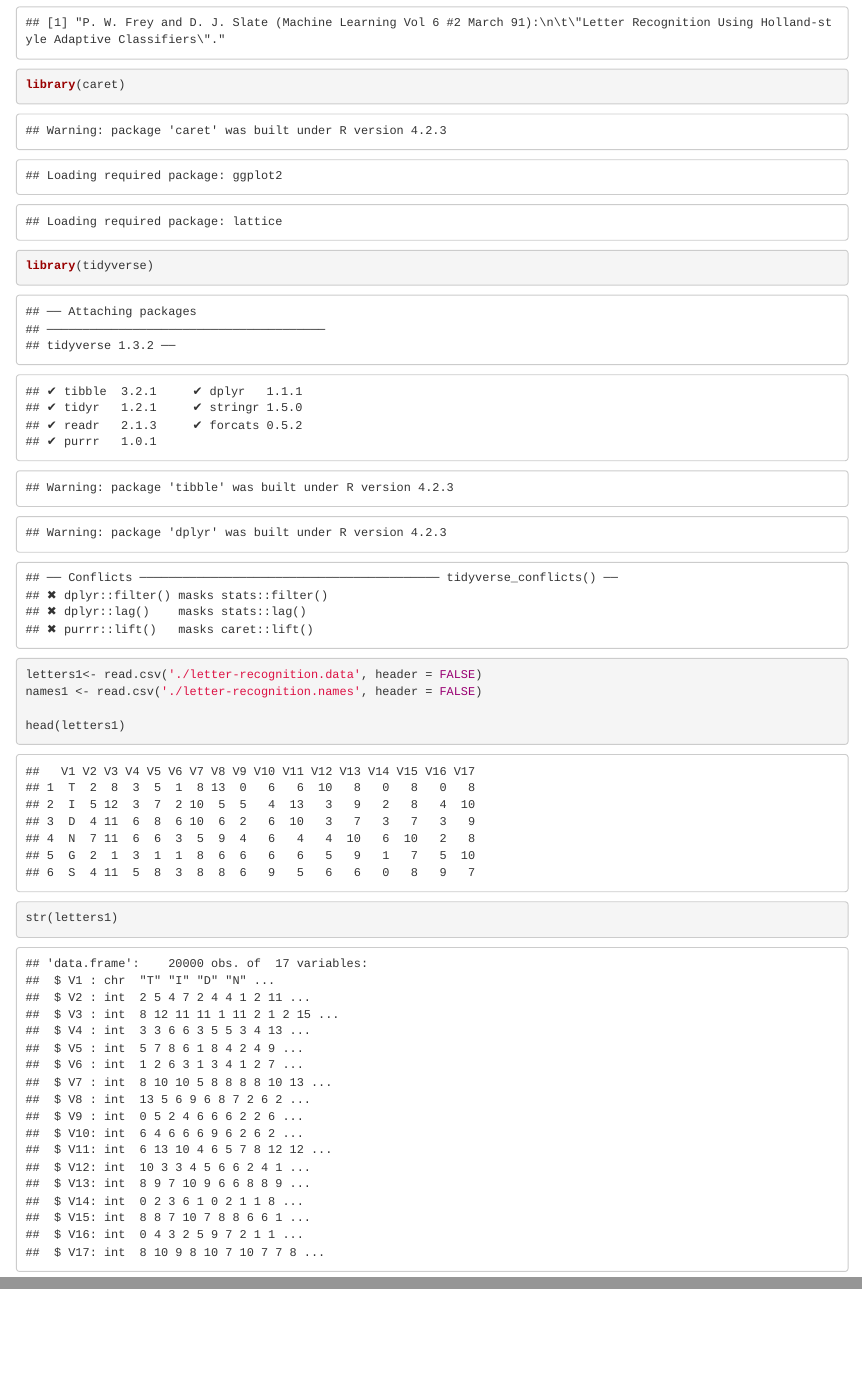
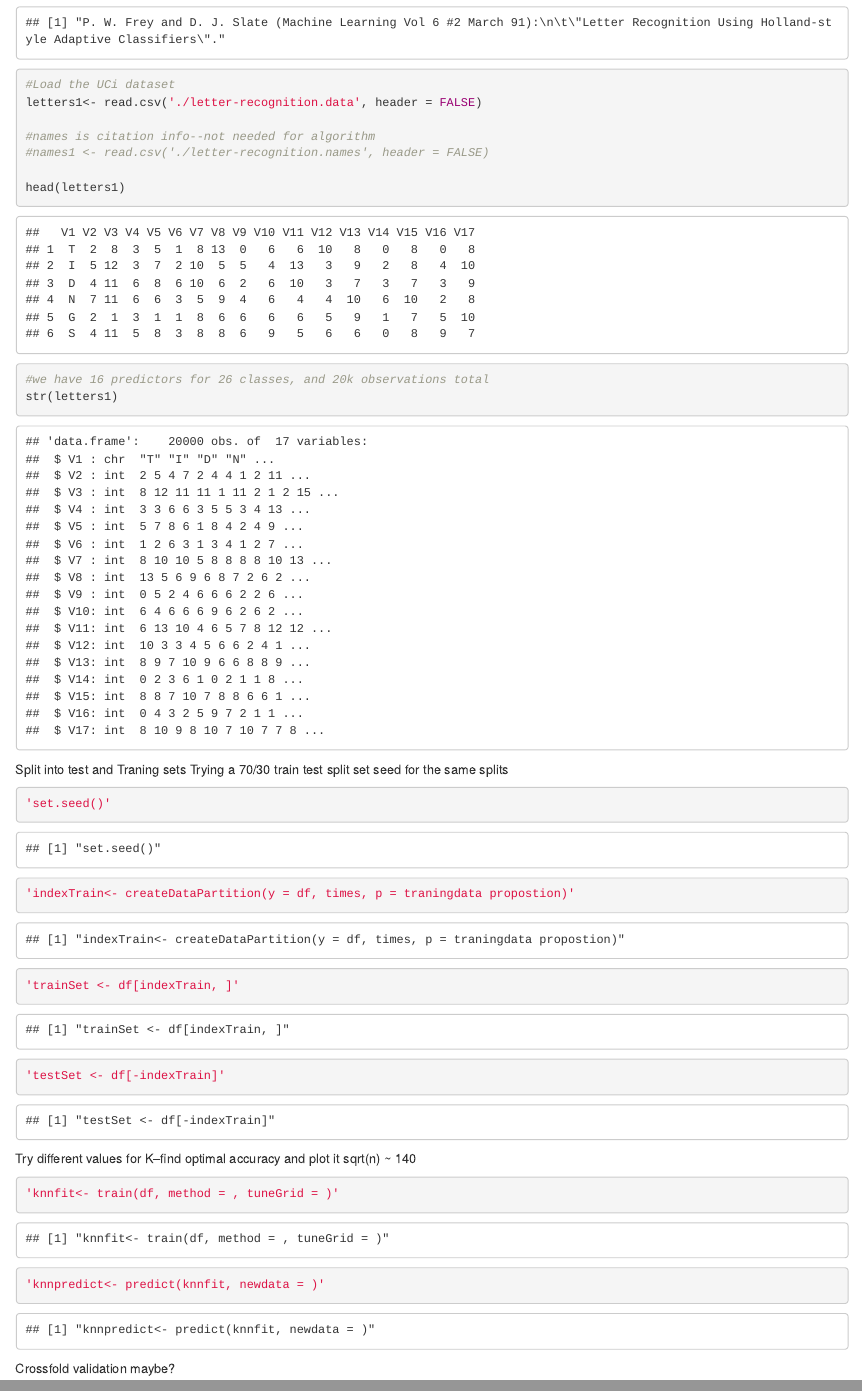
Before and after one commit to gburden6/FinalProjectINFO523, an R Markdown document (FinalProject.Rmd): the page in a window 1100 px wide, from 220 px down, and a second part further down, joined at a grey line. The pictures show the output file FinalProject.html that the author committed with the source, opened offline.

Commit message:
UPdating Rmd file

````diff
--- a/FinalProject.Rmd
+++ b/FinalProject.Rmd
@@ -25,13 +25,35 @@ library(tidyverse)
 ```
 
 ```{r}
+#Load the UCi dataset
 letters1<- read.csv('./letter-recognition.data', header = FALSE)
-names1 <- read.csv('./letter-recognition.names', header = FALSE)
+
+#names is citation info--not needed for algorithm
+#names1 <- read.csv('./letter-recognition.names', header = FALSE)
 
 head(letters1)
 
-
+#we have 16 predictors for 26 classes, and 20k observations total
 str(letters1)
 
 
 ```
+Split into test and Traning sets
+Trying a 70/30 train test split
+set seed for the same splits
+
+```{r}
+'set.seed()'
+'indexTrain<- createDataPartition(y = df, times, p = traningdata propostion)'
+'trainSet <- df[indexTrain, ]'
+'testSet <- df[-indexTrain]'
+```
+Try different values for K--find optimal accuracy and plot it
+sqrt(n) ~ 140
+
+```{r}
+'knnfit<- train(df, method = , tuneGrid = )'
+'knnpredict<- predict(knnfit, newdata = )'
+```
+
+Crossfold validation maybe?
````
Also changed, not shown: FinalProject.html, FinalProject.Rmd (2 more changed lines).
